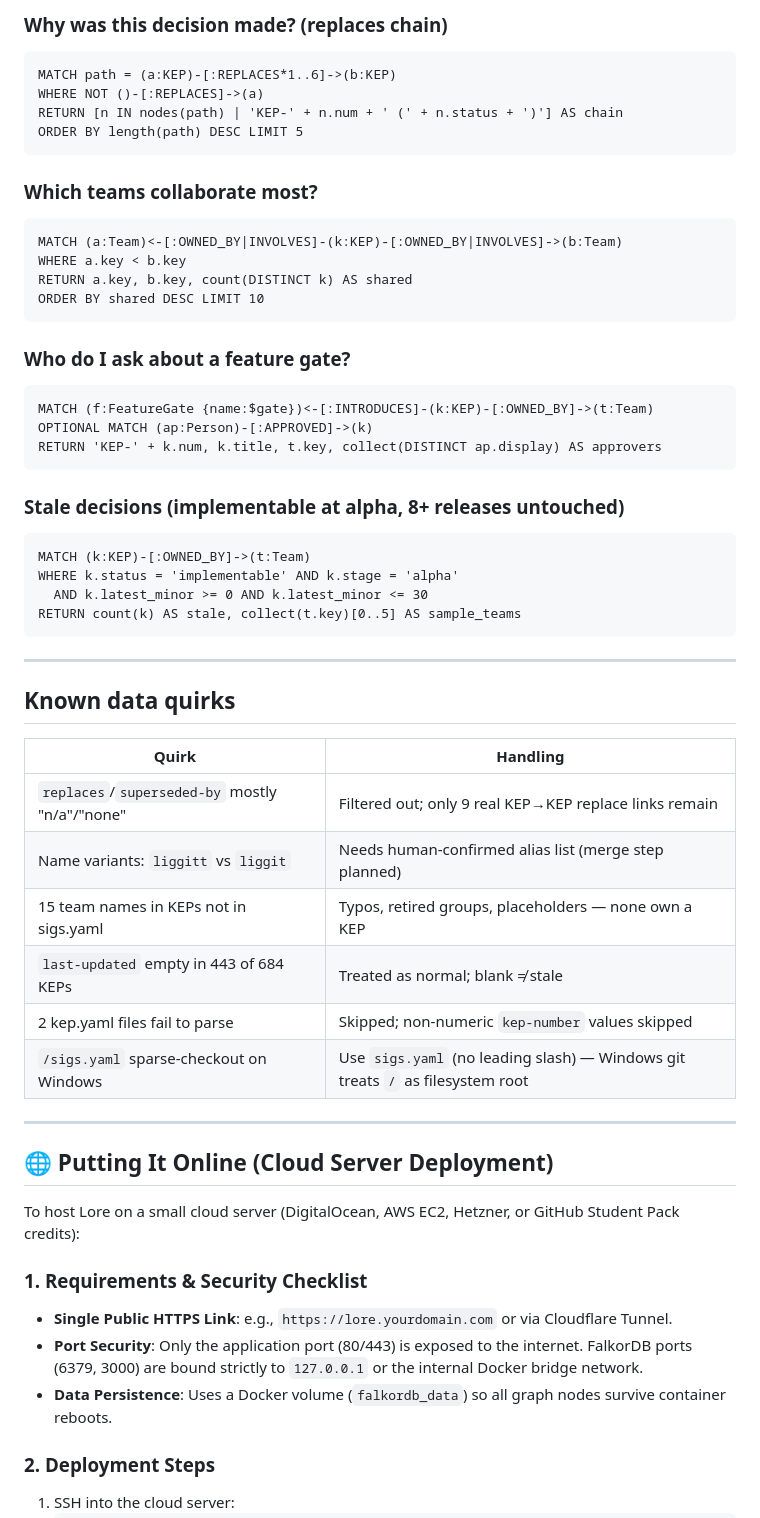
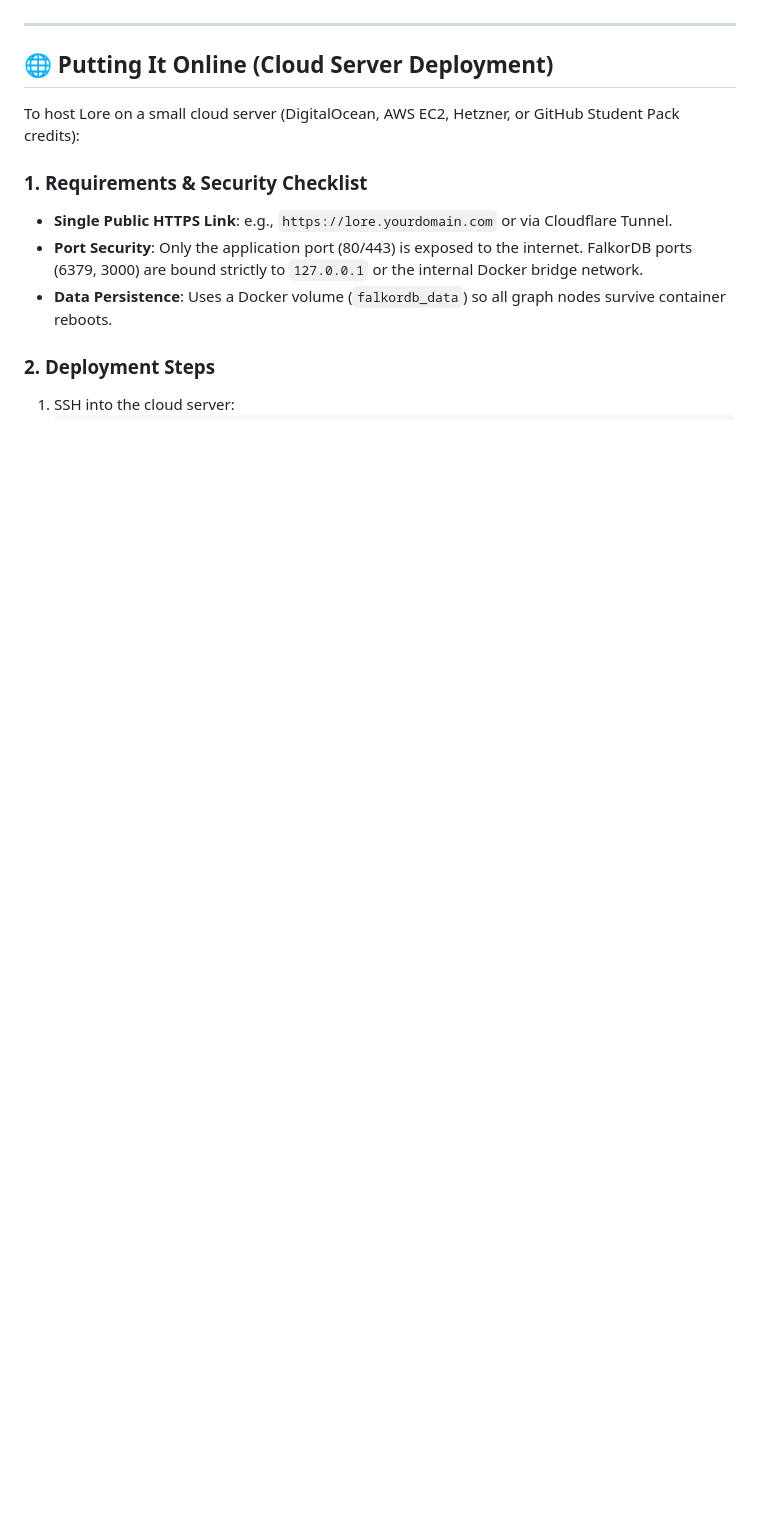
Before and after one commit to Laimos-code/lore-company-brain, a Markdown page: README.md, the part around one of its changes. GitHub-like rendering; blank space fills up the shorter version.

````diff
--- a/README.md
+++ b/README.md
@@ -159,46 +103,3 @@ ORDER BY decisions DESC LIMIT 10
-### Why was this decision made? (replaces chain)
-```cypher
-MATCH path = (a:KEP)-[:REPLACES*1..6]->(b:KEP)
-WHERE NOT ()-[:REPLACES]->(a)
-RETURN [n IN nodes(path) | 'KEP-' + n.num + ' (' + n.status + ')'] AS chain
-ORDER BY length(path) DESC LIMIT 5
-```
-
-### Which teams collaborate most?
-```cypher
-MATCH (a:Team)<-[:OWNED_BY|INVOLVES]-(k:KEP)-[:OWNED_BY|INVOLVES]->(b:Team)
-WHERE a.key < b.key
-RETURN a.key, b.key, count(DISTINCT k) AS shared
-ORDER BY shared DESC LIMIT 10
-```
-
-### Who do I ask about a feature gate?
-```cypher
-MATCH (f:FeatureGate {name:$gate})<-[:INTRODUCES]-(k:KEP)-[:OWNED_BY]->(t:Team)
-OPTIONAL MATCH (ap:Person)-[:APPROVED]->(k)
-RETURN 'KEP-' + k.num, k.title, t.key, collect(DISTINCT ap.display) AS approvers
-```
-
-### Stale decisions (implementable at alpha, 8+ releases untouched)
-```cypher
-MATCH (k:KEP)-[:OWNED_BY]->(t:Team)
-WHERE k.status = 'implementable' AND k.stage = 'alpha'
-  AND k.latest_minor >= 0 AND k.latest_minor <= 30
-RETURN count(k) AS stale, collect(t.key)[0..5] AS sample_teams
-```
-
----
-
-## Known data quirks
-
-| Quirk | Handling |
-|-------|----------|
-| `replaces`/`superseded-by` mostly "n/a"/"none" | Filtered out; only 9 real KEP→KEP replace links remain |
-| Name variants: `liggitt` vs `liggit` | Needs human-confirmed alias list (merge step planned) |
-| 15 team names in KEPs not in sigs.yaml | Typos, retired groups, placeholders — none own a KEP |
-| `last-updated` empty in 443 of 684 KEPs | Treated as normal; blank ≠ stale |
-| 2 kep.yaml files fail to parse | Skipped; non-numeric `kep-number` values skipped |
-| `/sigs.yaml` sparse-checkout on Windows | Use `sigs.yaml` (no leading slash) — Windows git treats `/` as filesystem root |
 
 ---
 
````
Also changed, not shown: other parts of README.md (+48 -147 lines).
